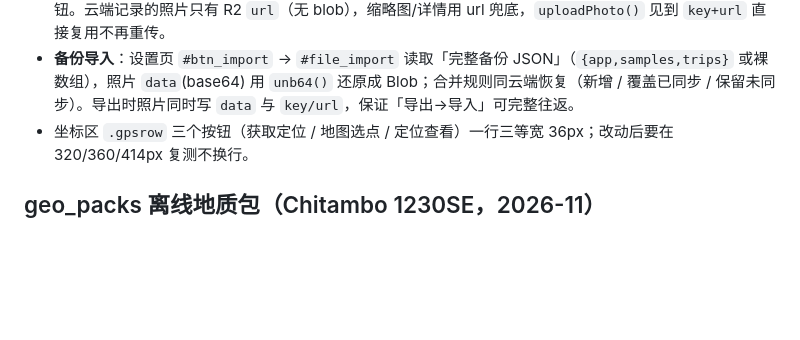
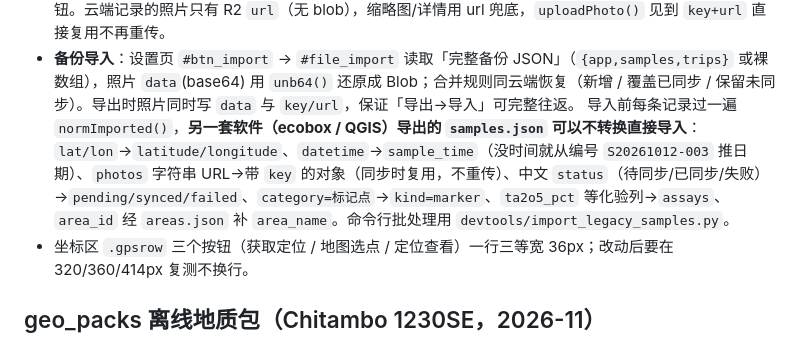
Before and after one commit to frankataix-gif/ecobox-sampling, a Markdown page: AGENTS.md, the part around the change. Drawn GitHub-style; blank space fills up the shorter version.

Commit message:
docs(agents): the other app's samples.json imports without conversion
Co-authored-by: openhands <openhands@all-hands.dev>

```diff
--- a/AGENTS.md
+++ b/AGENTS.md
@@ -265,6 +265,7 @@ go/no-go 由人拍板并记 decision log。取样点永不写入矿证归属（
 - 设置页：`#set_user` 显示当前记录人；`#set_stat` 显示本机数据（样品/待同步/照片/行程/里程/离线瓦片）。
 - **云端恢复**：`pullSamples()` 用 `GET {worker}/samples`（`X-App-Token`）把 D1 里已有记录补回本机：本机没有的新增、本机已同步的覆盖、本机未同步的保留；入口在设置页「♻️ 从云端恢复记录」和空列表页的按钮。云端记录的照片只有 R2 `url`（无 blob），缩略图/详情用 url 兜底，`uploadPhoto()` 见到 `key+url` 直接复用不再重传。
 - **备份导入**：设置页 `#btn_import` → `#file_import` 读取「完整备份 JSON」（`{app,samples,trips}` 或裸数组），照片 `data`(base64) 用 `unb64()` 还原成 Blob；合并规则同云端恢复（新增 / 覆盖已同步 / 保留未同步）。导出时照片同时写 `data` 与 `key/url`，保证「导出→导入」可完整往返。
+  导入前每条记录过一遍 `normImported()`，**另一套软件（ecobox / QGIS）导出的 `samples.json` 可以不转换直接导入**：`lat/lon`→`latitude/longitude`、`datetime`→`sample_time`（没时间就从编号 `S20261012-003` 推日期）、`photos` 字符串 URL→带 `key` 的对象（同步时复用，不重传）、中文 `status`（待同步/已同步/失败）→`pending/synced/failed`、`category=标记点`→`kind=marker`、`ta2o5_pct` 等化验列→`assays`、`area_id` 经 `areas.json` 补 `area_name`。命令行批处理用 `devtools/import_legacy_samples.py`。
 - 坐标区 `.gpsrow` 三个按钮（获取定位 / 地图选点 / 定位查看）一行三等宽 36px；改动后要在 320/360/414px 复测不换行。
 
 ## geo_packs 离线地质包（Chitambo 1230SE，2026-11）
```
